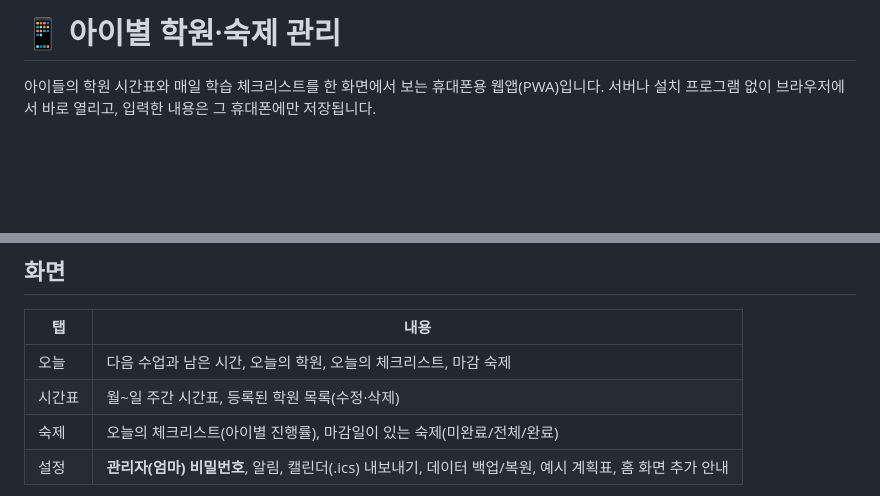
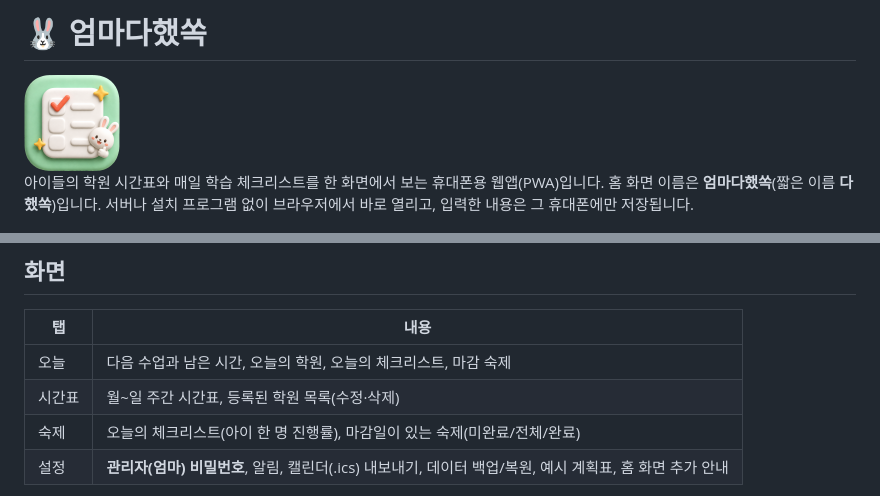
Before and after one commit to yoombi/academy-manager-, a Markdown page: README.md, 2 parts joined by grey strips. Drawn GitHub-style; pictures changed too: icon-192.png; blank space fills up the shorter version.

```diff
--- a/README.md
+++ b/README.md
@@ -1,6 +1,9 @@
-# 📱 아이별 학원·숙제 관리
+# 🐰 엄마다했쏙
+
+<img src="icon-192.png" alt="앱 아이콘" width="96" height="96">
 
 아이들의 학원 시간표와 매일 학습 체크리스트를 한 화면에서 보는 휴대폰용 웹앱(PWA)입니다.
+홈 화면 이름은 **엄마다했쏙**(짧은 이름 **다했쏙**)입니다.
 서버나 설치 프로그램 없이 브라우저에서 바로 열리고, 입력한 내용은 그 휴대폰에만 저장됩니다.
 
 ![화면 미리보기](preview.png)
@@ -28,7 +31,7 @@
 | --- | --- |
 | 오늘 | 다음 수업과 남은 시간, 오늘의 학원, 오늘의 체크리스트, 마감 숙제 |
 | 시간표 | 월~일 주간 시간표, 등록된 학원 목록(수정·삭제) |
-| 숙제 | 오늘의 체크리스트(아이별 진행률), 마감일이 있는 숙제(미완료/전체/완료) |
+| 숙제 | 오늘의 체크리스트(아이 한 명 진행률), 마감일이 있는 숙제(미완료/전체/완료) |
 | 설정 | **관리자(엄마) 비밀번호**, 알림, 캘린더(.ics) 내보내기, 데이터 백업/복원, 예시 계획표, 홈 화면 추가 안내 |
 
 - 상단 **전체 / 아이 이름** 칩으로 아이를 골라 볼 수 있습니다. `＋` 로 아이를 추가합니다.
```
Also changed, not shown: icon-512.png, icon-maskable-512.png, 8 other files.
